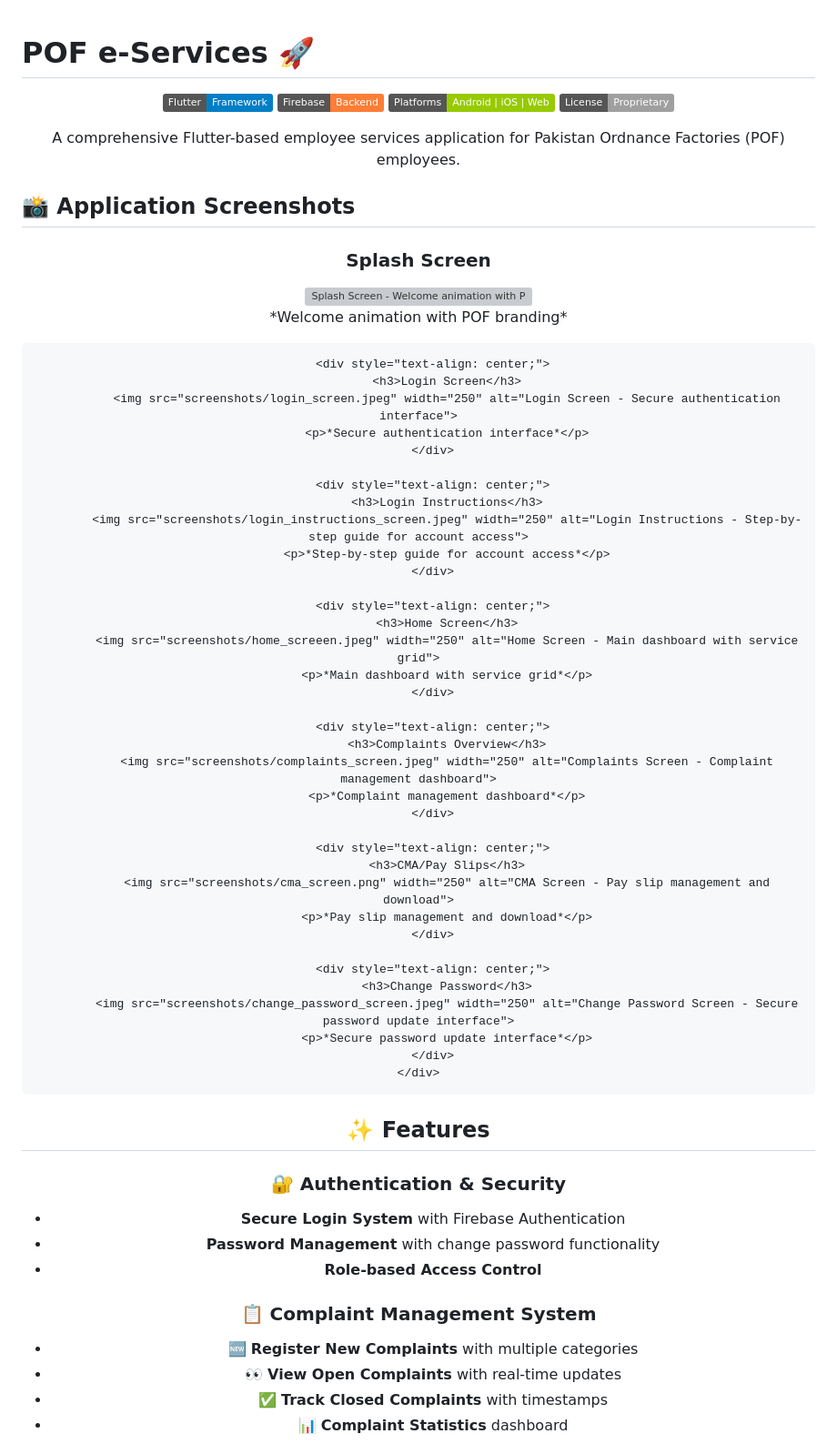
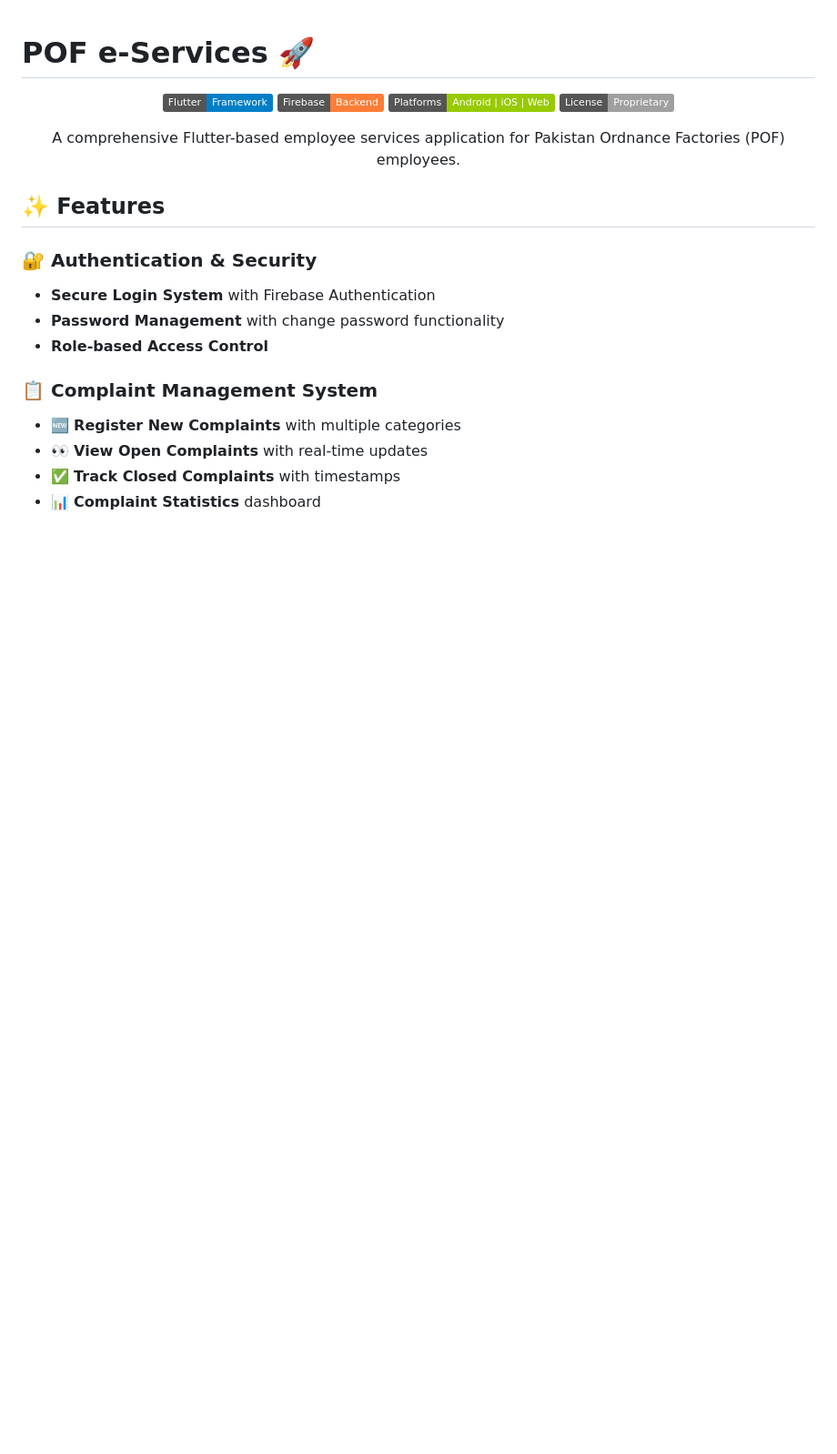
Before and after one commit to AhmerMoon/POF_E-Services_App, a Markdown page: README.md, the part around the change. Shown: that part at 91% size. GitHub-like rendering; badges without logos; blank space fills up the shorter version; grey boxes are pictures that could not be loaded.

```diff
--- a/README.md
+++ b/README.md
@@ -9,54 +9,6 @@
 
 A comprehensive Flutter-based employee services application for Pakistan Ordnance Factories (POF) employees.
 
-</div>
-
-## 📸 Application Screenshots
-
-<div align="center">
-    <div style="display: flex; flex-wrap: wrap; justify-content: center; gap: 20px;">
-        <div style="text-align: center;">
-            <h3>Splash Screen</h3>
-            <img src="screenshots/splash_screen.jpeg" width="250" alt="Splash Screen - Welcome animation with POF branding">
-            <p>*Welcome animation with POF branding*</p>
-        </div>
-
-        <div style="text-align: center;">
-            <h3>Login Screen</h3>
-            <img src="screenshots/login_screen.jpeg" width="250" alt="Login Screen - Secure authentication interface">
-            <p>*Secure authentication interface*</p>
-        </div>
-
-        <div style="text-align: center;">
-            <h3>Login Instructions</h3>
-            <img src="screenshots/login_instructions_screen.jpeg" width="250" alt="Login Instructions - Step-by-step guide for account access">
-            <p>*Step-by-step guide for account access*</p>
-        </div>
-
-        <div style="text-align: center;">
-            <h3>Home Screen</h3>
-            <img src="screenshots/home_screeen.jpeg" width="250" alt="Home Screen - Main dashboard with service grid">
-            <p>*Main dashboard with service grid*</p>
-        </div>
-
-        <div style="text-align: center;">
-            <h3>Complaints Overview</h3>
-            <img src="screenshots/complaints_screen.jpeg" width="250" alt="Complaints Screen - Complaint management dashboard">
-            <p>*Complaint management dashboard*</p>
-        </div>
-
-        <div style="text-align: center;">
-            <h3>CMA/Pay Slips</h3>
-            <img src="screenshots/cma_screen.png" width="250" alt="CMA Screen - Pay slip management and download">
-            <p>*Pay slip management and download*</p>
-        </div>
-
-        <div style="text-align: center;">
-            <h3>Change Password</h3>
-            <img src="screenshots/change_password_screen.jpeg" width="250" alt="Change Password Screen - Secure password update interface">
-            <p>*Secure password update interface*</p>
-        </div>
-    </div>
 </div>
 
 ## ✨ Features
```
